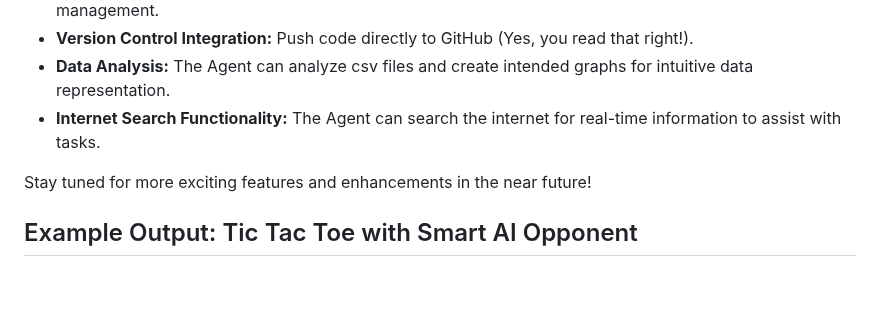
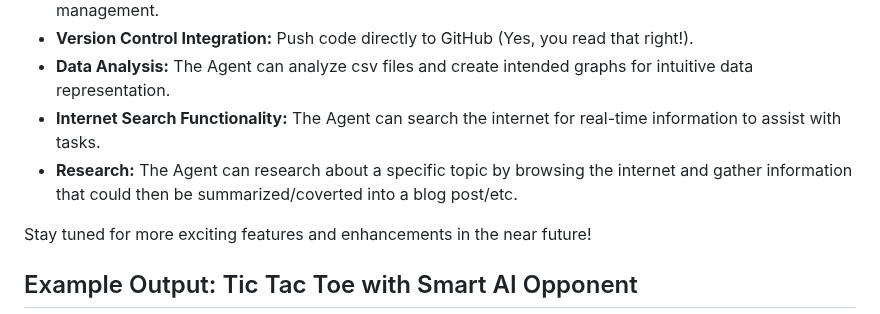
Before and after one commit to vishnugamini/LocalLLMAgent, a Markdown page: README.md, the part around the change. Rendered like a GitHub page; blank space fills up the shorter version.

```diff
--- a/README.md
+++ b/README.md
@@ -13,6 +13,7 @@ This Local LLM Agent is designed to run directly on your system using an OpenAI
 - **Version Control Integration:** Push code directly to GitHub (Yes, you read that right!).
 - **Data Analysis:** The Agent can analyze csv files and create intended graphs for intuitive data representation.
 - **Internet Search Functionality:** The Agent can search the internet for real-time information to assist with tasks.
+- **Research:** The Agent can research about a specific topic by browsing the internet and gather information that could then be summarized/coverted into a blog post/etc.
 
 Stay tuned for more exciting features and enhancements in the near future!
 
```
